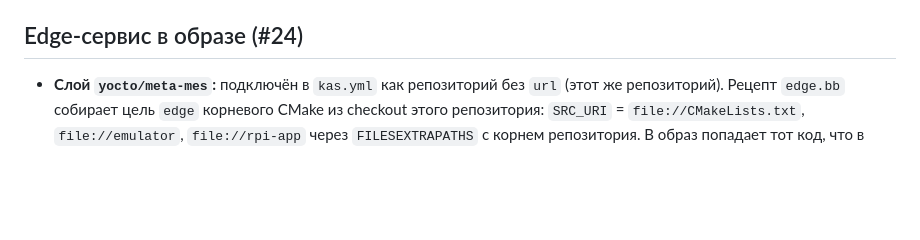
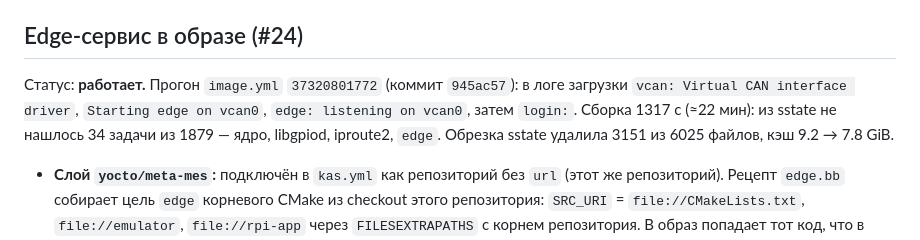
Before and after one commit to Myakita/mobile-embedded-system, a Markdown page: docs/CI.md, the part around the change. Drawn GitHub-style; blank space fills up the shorter version.

Commit message:
docs(ci): record the green edge-in-image run (#24)
Run 37320801772 (945ac57) booted the image with vcan built in, the init script started edge on vcan0, and edge printed its listening line before login:. Build 1317 s with 34 of 1879 sstate tasks missed (kernel, libgpiod, iproute2, edge). The first sstate prune removed 3151 of 6025 files: cache 9.2 -> 7.8 GiB despite the new layer and kernel.

```diff
--- a/docs/CI.md
+++ b/docs/CI.md
@@ -186,6 +186,11 @@ git push origin :refs/tags/full-1                  # удалить тег по
 
 ## Edge-сервис в образе (#24)
 
+Статус: **работает.** Прогон `image.yml` `37320801772` (коммит `945ac57`): в логе загрузки
+`vcan: Virtual CAN interface driver`, `Starting edge on vcan0`, `edge: listening on vcan0`, затем
+`login:`. Сборка 1317 с (≈22 мин): из sstate не нашлось 34 задачи из 1879 — ядро, libgpiod,
+iproute2, `edge`. Обрезка sstate удалила 3151 из 6025 файлов, кэш 9.2 → 7.8 GiB.
+
 - **Слой `yocto/meta-mes`:** подключён в `kas.yml` как репозиторий без `url` (этот же репозиторий).
   Рецепт `edge.bb` собирает цель `edge` корневого CMake из checkout этого репозитория:
   `SRC_URI` = `file://CMakeLists.txt`, `file://emulator`, `file://rpi-app` через `FILESEXTRAPATHS`
```
